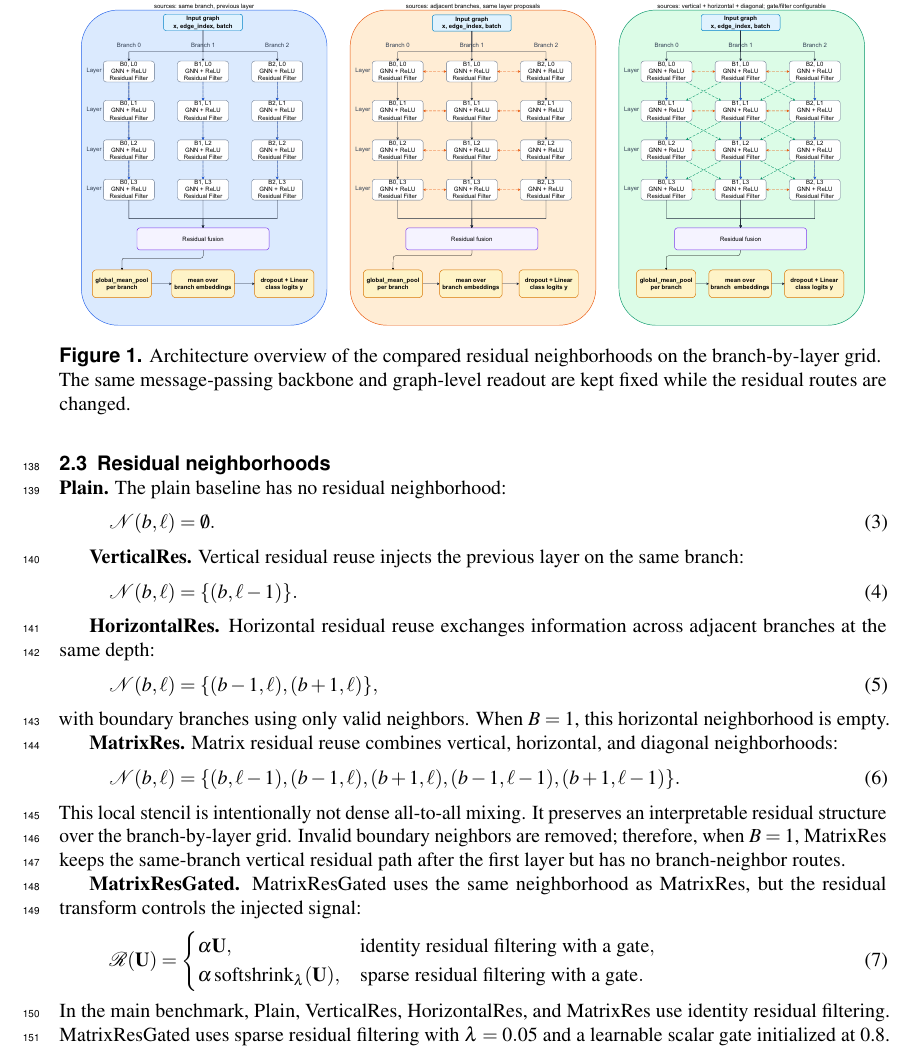
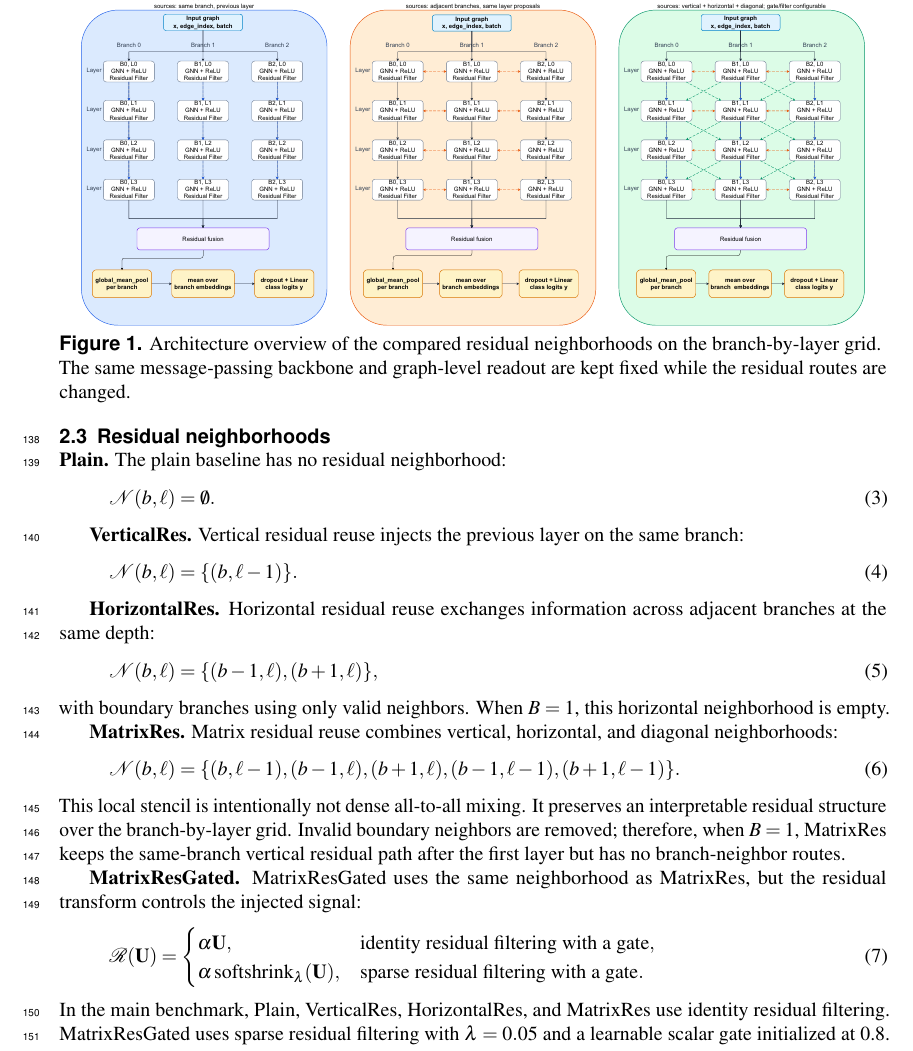
Before and after one commit to XuelinHu/Matrix-ResGNN-GraphClassificatio, a LaTeX document (paper/main.tex): part of page 4 of 19 before the commit and part of page 4 of 18 after it, cut so that both start at the same text. Compiled offline with pdfLaTeX.

Commit message:
Tighten manuscript spacing
Reduce float and caption spacing to remove unnecessary whitespace between figures, tables, and text while preserving the compiled manuscript layout.

```diff
--- a/paper/main.tex
+++ b/paper/main.tex
@@ -26,6 +26,17 @@
 \let\cite\citep
 
 \graphicspath{{../}{figures/}{../figures/}}
+
+\setlength{\textfloatsep}{8pt plus 2pt minus 2pt}
+\setlength{\floatsep}{8pt plus 2pt minus 2pt}
+\setlength{\intextsep}{8pt plus 2pt minus 2pt}
+\setlength{\abovecaptionskip}{4pt}
+\setlength{\belowcaptionskip}{2pt}
+\renewcommand{\arraystretch}{0.95}
+\renewcommand{\topfraction}{0.9}
+\renewcommand{\bottomfraction}{0.8}
+\renewcommand{\textfraction}{0.08}
+\renewcommand{\floatpagefraction}{0.8}
 
 \title{Matrix-Residual Graph Neural Networks for Graph Classification}
 
```
Also changed, not shown: paper/main.pdf.
